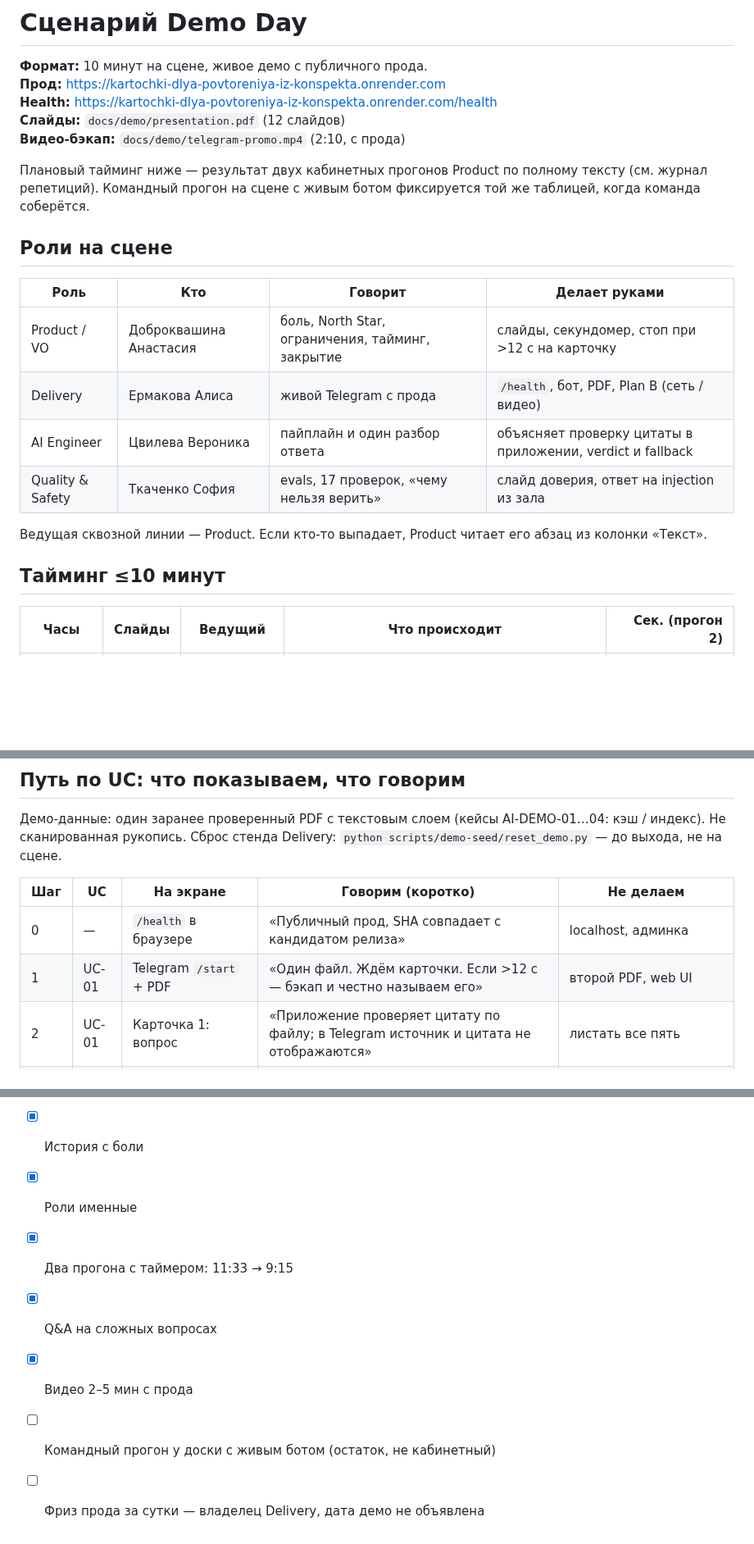
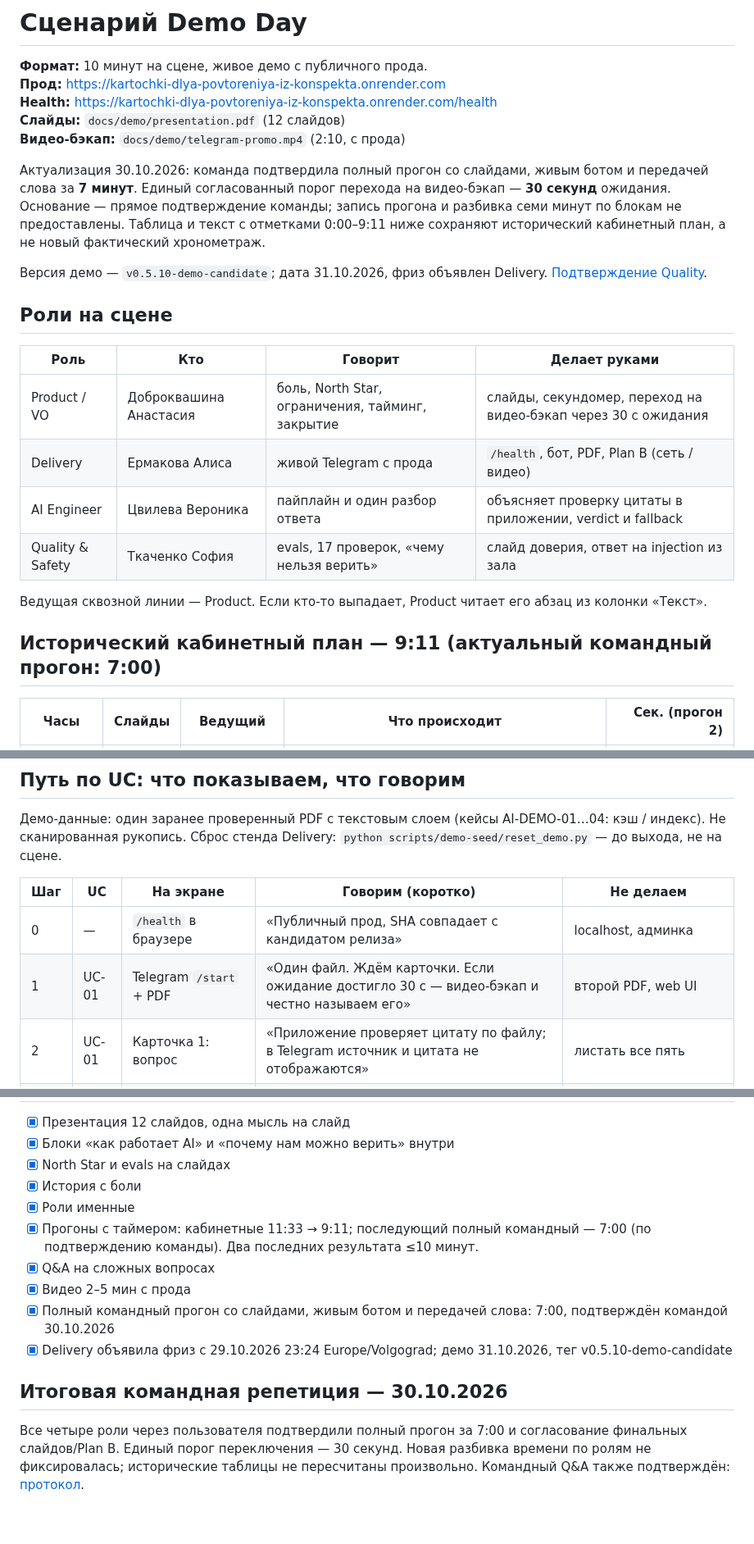
Before and after one commit to vstu-sii/kartochki-dlya-povtoreniya-iz-konspekta-4rnb, a Markdown page: docs/demo/scenario.md, 3 parts joined by grey strips. Shown at 82% size. GitHub-like rendering; blank space fills up the shorter version.

Commit message:
Sync Product scenario with seven-minute rehearsal and thirty-second backup

```diff
--- a/docs/demo/scenario.md
+++ b/docs/demo/scenario.md
@@ -6,20 +6,22 @@
 **Слайды:** `docs/demo/presentation.pdf` (12 слайдов)
 **Видео-бэкап:** `docs/demo/telegram-promo.mp4` (2:10, с прода)
 
-Плановый тайминг ниже — результат двух кабинетных прогонов Product по полному тексту (см. журнал репетиций). Командный прогон на сцене с живым ботом фиксируется той же таблицей, когда команда соберётся.
+Актуализация 30.10.2026: команда подтвердила полный прогон со слайдами, живым ботом и передачей слова за **7 минут**. Единый согласованный порог перехода на видео-бэкап — **30 секунд** ожидания. Основание — прямое подтверждение команды; запись прогона и разбивка семи минут по блокам не предоставлены. Таблица и текст с отметками 0:00–9:11 ниже сохраняют исторический кабинетный план, а не новый фактический хронометраж.
+
+Версия демо — `v0.5.10-demo-candidate`; дата 31.10.2026, фриз объявлен Delivery. [Подтверждение Quality](https://github.com/vstu-sii/kartochki-dlya-povtoreniya-iz-konspekta-4rnb/blob/0f9d1cb/docs/demo/quality-status.md).
 
 ## Роли на сцене
 
 | Роль | Кто | Говорит | Делает руками |
 |---|---|---|---|
-| Product / VO | Доброквашина Анастасия | боль, North Star, ограничения, тайминг, закрытие | слайды, секундомер, стоп при >12 с на карточку |
+| Product / VO | Доброквашина Анастасия | боль, North Star, ограничения, тайминг, закрытие | слайды, секундомер, переход на видео-бэкап через 30 с ожидания |
 | Delivery | Ермакова Алиса | живой Telegram с прода | `/health`, бот, PDF, Plan B (сеть / видео) |
 | AI Engineer | Цвилева Вероника | пайплайн и один разбор ответа | объясняет проверку цитаты в приложении, verdict и fallback |
 | Quality & Safety | Ткаченко София | evals, 17 проверок, «чему нельзя верить» | слайд доверия, ответ на injection из зала |
 
 Ведущая сквозной линии — Product. Если кто-то выпадает, Product читает его абзац из колонки «Текст».
 
-## Тайминг ≤10 минут
+## Исторический кабинетный план — 9:11 (актуальный командный прогон: 7:00)
 
 | Часы | Слайды | Ведущий | Что происходит | Сек. (прогон 2) |
 |---|---|---|---|---:|
@@ -42,7 +44,7 @@
 | Шаг | UC | На экране | Говорим (коротко) | Не делаем |
 |---|---|---|---|---|
 | 0 | — | `/health` в браузере | «Публичный прод, SHA совпадает с кандидатом релиза» | localhost, админка |
-| 1 | UC-01 | Telegram `/start` + PDF | «Один файл. Ждём карточки. Если >12 с — бэкап и честно называем его» | второй PDF, web UI |
+| 1 | UC-01 | Telegram `/start` + PDF | «Один файл. Ждём карточки. Если ожидание достигло 30 с — видео-бэкап и честно называем его» | второй PDF, web UI |
 | 2 | UC-01 | Карточка 1: вопрос | «Приложение проверяет цитату по файлу; в Telegram источник и цитата не отображаются» | листать все пять |
 | 3 | UC-02 | Ответ своими словами (полный) | «Синоним принимается» — кейс AI-DEMO-02, ждать `correct` | читать эталон вслух до ответа |
 | 4 | UC-02 | Короткий ответ | «Неполный ответ → partially_correct и пробел» — AI-DEMO-03 | спорить с моделью |
@@ -164,8 +166,12 @@ UC-03 оценка полезности, UC-04 resume и UC-05 отказ PNG
 - [x] North Star и evals на слайдах
 - [x] История с боли
 - [x] Роли именные
-- [x] Два прогона с таймером: 11:33 → 9:15
+- [x] Прогоны с таймером: кабинетные 11:33 → 9:11; последующий полный командный — 7:00 (по подтверждению команды). Два последних результата ≤10 минут.
 - [x] Q&A на сложных вопросах
 - [x] Видео 2–5 мин с прода
-- [ ] Командный прогон у доски с живым ботом (остаток, не кабинетный)
-- [ ] Фриз прода за сутки — владелец Delivery, дата демо не объявлена
+- [x] Полный командный прогон со слайдами, живым ботом и передачей слова: 7:00, подтверждён командой 30.10.2026
+- [x] Delivery объявила фриз с 29.10.2026 23:24 Europe/Volgograd; демо 31.10.2026, тег v0.5.10-demo-candidate
+
+## Итоговая командная репетиция — 30.10.2026
+
+Все четыре роли через пользователя подтвердили полный прогон за 7:00 и согласование финальных слайдов/Plan B. Единый порог переключения — 30 секунд. Новая разбивка времени по ролям не фиксировалась; исторические таблицы не пересчитаны произвольно. Командный Q&A также подтверждён: [протокол](https://github.com/vstu-sii/kartochki-dlya-povtoreniya-iz-konspekta-4rnb/blob/lab6-quality-demo/docs/demo/qa-rehearsal-2026-10-30.md).
```
Also changed, not shown: other parts of docs/demo/scenario.md (+3 -3 lines).
